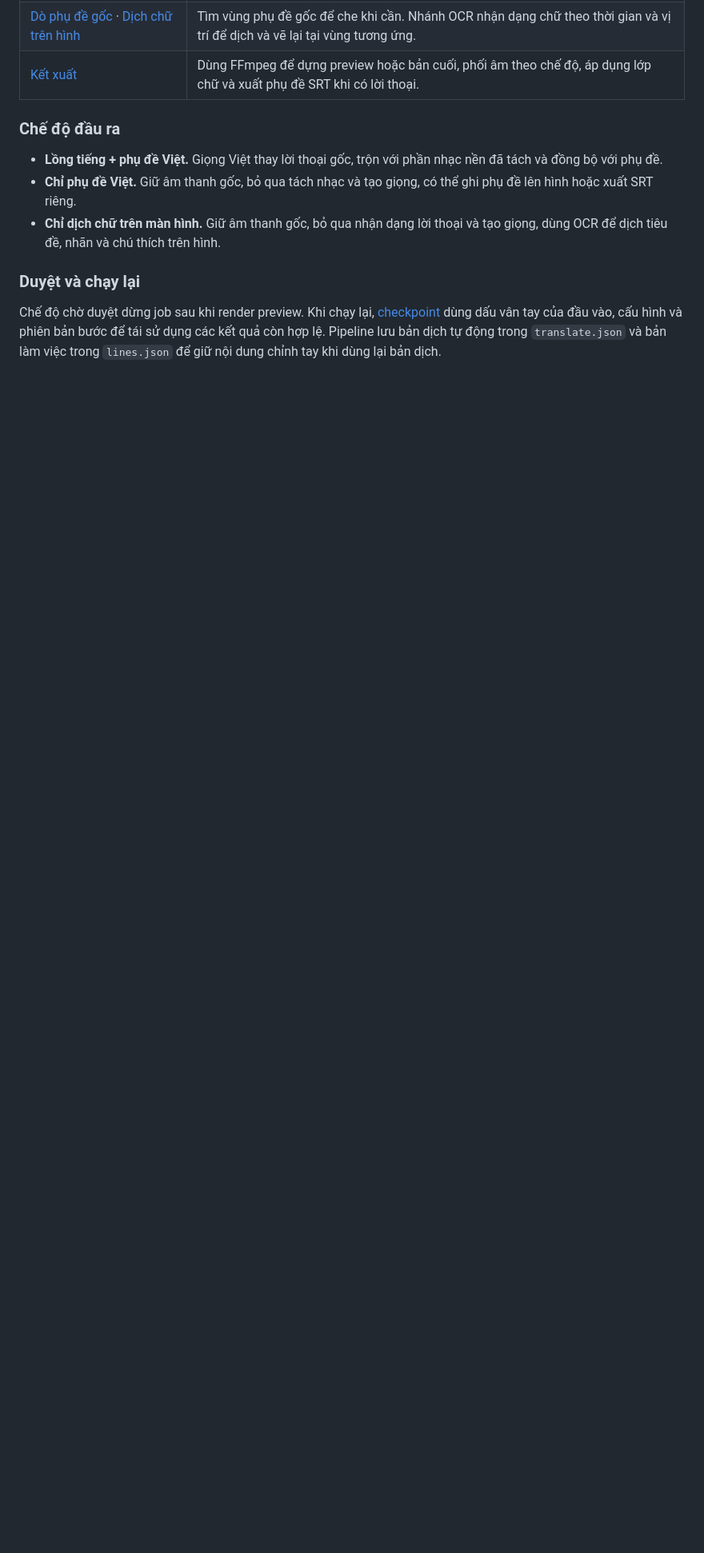
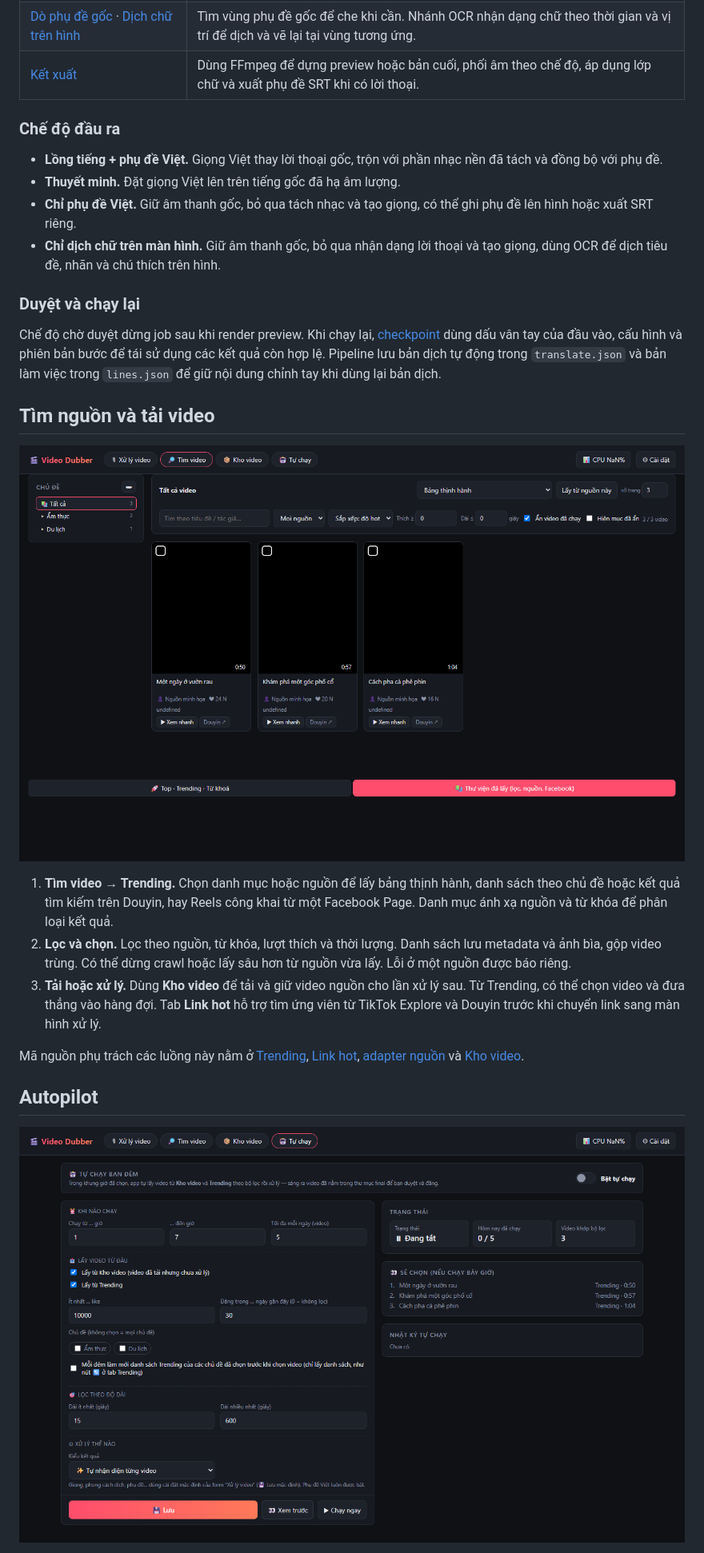
Before and after one commit to jbergloda1/video-dubber, a Markdown page: README.md, the part around one of its changes. Shown at 80% size. Drawn GitHub-style; pictures changed too: docs/demo/autopilot.png (added), docs/demo/trending.png (added); blank space fills up the shorter version.

Commit message:
Show Video Dubber demo and automation workflow

```diff
--- a/README.md
+++ b/README.md
@@ -38,9 +46,25 @@ flowchart TD
 ### Chế độ đầu ra
 
 - **Lồng tiếng + phụ đề Việt.** Giọng Việt thay lời thoại gốc, trộn với phần nhạc nền đã tách và đồng bộ với phụ đề.
+- **Thuyết minh.** Đặt giọng Việt lên trên tiếng gốc đã hạ âm lượng.
 - **Chỉ phụ đề Việt.** Giữ âm thanh gốc, bỏ qua tách nhạc và tạo giọng, có thể ghi phụ đề lên hình hoặc xuất SRT riêng.
 - **Chỉ dịch chữ trên màn hình.** Giữ âm thanh gốc, bỏ qua nhận dạng lời thoại và tạo giọng, dùng OCR để dịch tiêu đề, nhãn và chú thích trên hình.
 
 ### Duyệt và chạy lại
 
 Chế độ chờ duyệt dừng job sau khi render preview. Khi chạy lại, [checkpoint](dubber/checkpoint.py) dùng dấu vân tay của đầu vào, cấu hình và phiên bản bước để tái sử dụng các kết quả còn hợp lệ. Pipeline lưu bản dịch tự động trong `translate.json` và bản làm việc trong `lines.json` để giữ nội dung chỉnh tay khi dùng lại bản dịch.
+
+## Tìm nguồn và tải video
+
+![Tab Trending với cây chủ đề, bộ lọc và danh sách video minh họa](docs/demo/trending.png)
+
+1. **Tìm video → Trending.** Chọn danh mục hoặc nguồn để lấy bảng thịnh hành, danh sách theo chủ đề hoặc kết quả tìm kiếm trên Douyin, hay Reels công khai từ một Facebook Page. Danh mục ánh xạ nguồn và từ khóa để phân loại kết quả.
+2. **Lọc và chọn.** Lọc theo nguồn, từ khóa, lượt thích và thời lượng. Danh sách lưu metadata và ảnh bìa, gộp video trùng. Có thể dừng crawl hoặc lấy sâu hơn từ nguồn vừa lấy. Lỗi ở một nguồn được báo riêng.
+3. **Tải hoặc xử lý.** Dùng **Kho video** để tải và giữ video nguồn cho lần xử lý sau. Từ Trending, có thể chọn video và đưa thẳng vào hàng đợi. Tab **Link hot** hỗ trợ tìm ứng viên từ TikTok Explore và Douyin trước khi chuyển link sang màn hình xử lý.
+
+Mã nguồn phụ trách các luồng này nằm ở [Trending](dubber/trending.py), [Link hot](dubber/hot.py), [adapter nguồn](dubber/sources/) và [Kho video](dubber/library.py).
+
+## Autopilot
+
+![Tab Tự chạy hiển thị khung giờ, bộ lọc và danh sách dự kiến](docs/demo/autopilot.png)
+
```
Also changed, not shown: other parts of README.md (+24 -2 lines), docs/demo/settings.png (added), docs/demo/workspace.png (added), 1 other file.
